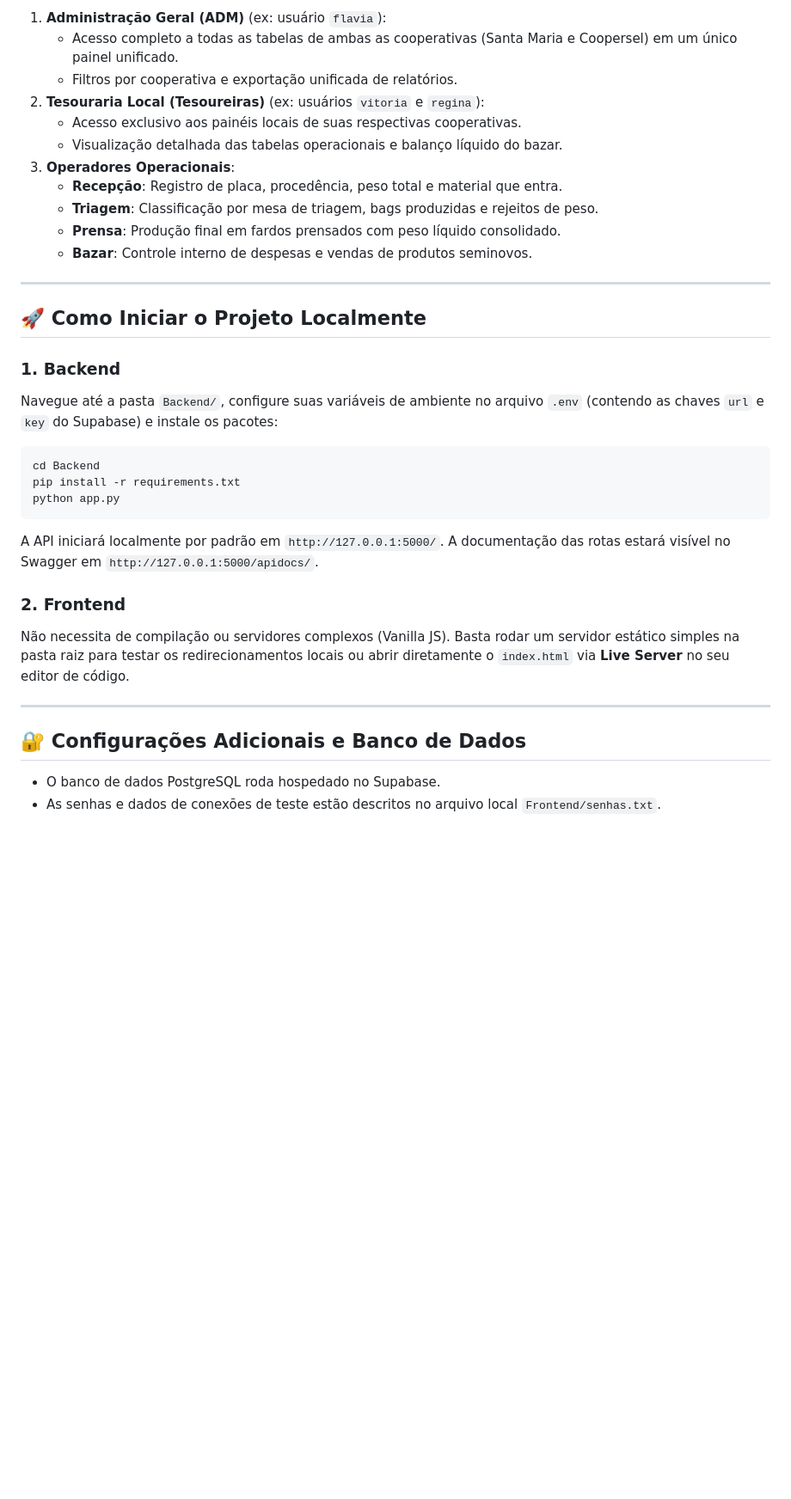
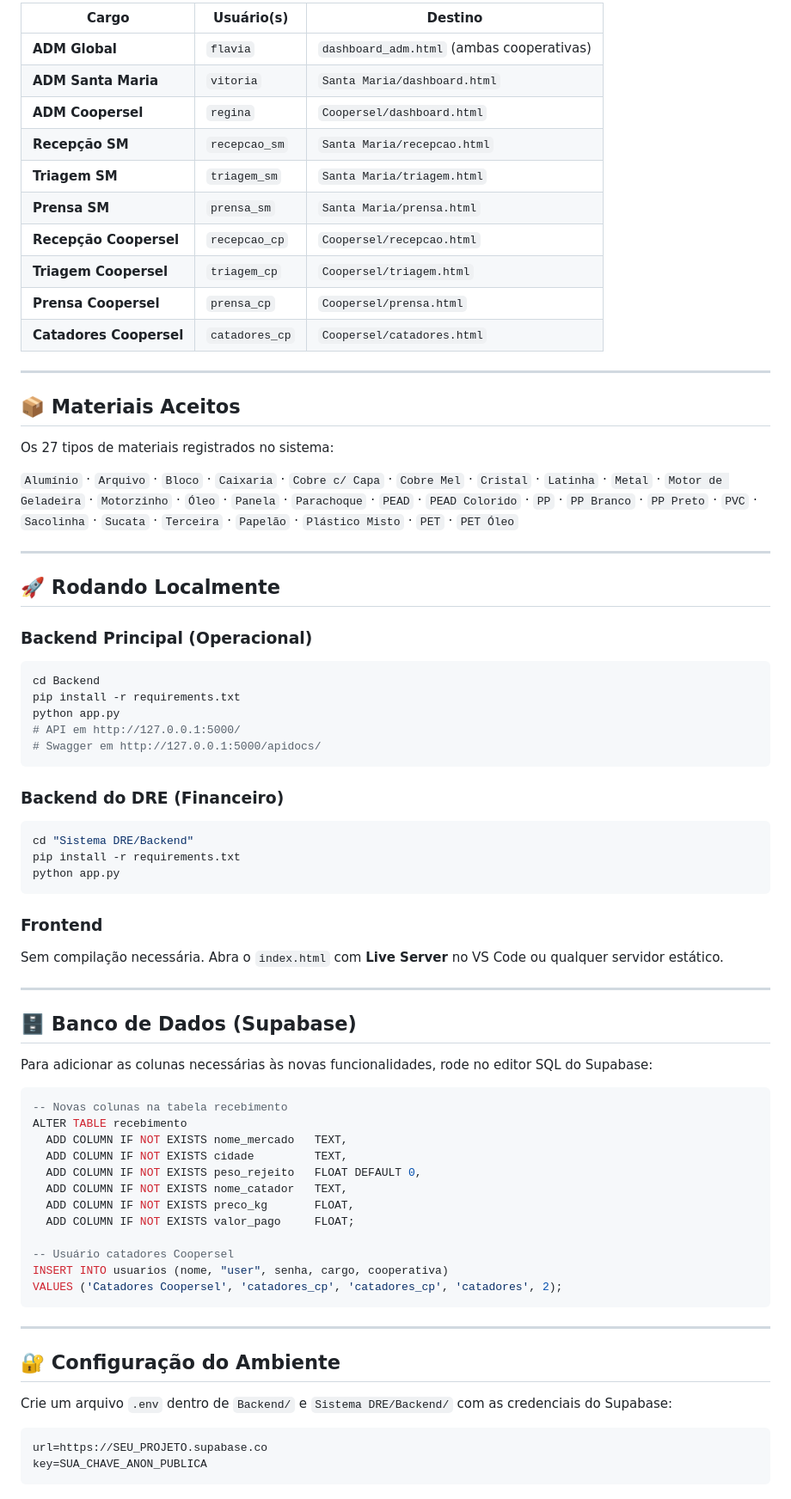
Before and after one commit to JvictorMarcon/Frontend_cooperativas, a Markdown page: README.md, the part around one of its changes. Shown at 86% size. GitHub-like rendering; blank space fills up the shorter version.

````diff
--- a/README.md
+++ b/README.md
@@ -71,36 +87,76 @@ Todos os colaboradores acessam a plataforma através de uma única tela de entra
 
-1. **Administração Geral (ADM)** (ex: usuário `flavia`):
-   * Acesso completo a todas as tabelas de ambas as cooperativas (Santa Maria e Coopersel) em um único painel unificado.
-   * Filtros por cooperativa e exportação unificada de relatórios.
-2. **Tesouraria Local (Tesoureiras)** (ex: usuários `vitoria` e `regina`):
-   * Acesso exclusivo aos painéis locais de suas respectivas cooperativas.
-   * Visualização detalhada das tabelas operacionais e balanço líquido do bazar.
-3. **Operadores Operacionais**:
-   * **Recepção**: Registro de placa, procedência, peso total e material que entra.
-   * **Triagem**: Classificação por mesa de triagem, bags produzidas e rejeitos de peso.
-   * **Prensa**: Produção final em fardos prensados com peso líquido consolidado.
-   * **Bazar**: Controle interno de despesas e vendas de produtos seminovos.
+| Cargo | Usuário(s) | Destino |
+|---|---|---|
+| **ADM Global** | `flavia` | `dashboard_adm.html` (ambas cooperativas) |
+| **ADM Santa Maria** | `vitoria` | `Santa Maria/dashboard.html` |
+| **ADM Coopersel** | `regina` | `Coopersel/dashboard.html` |
+| **Recepção SM** | `recepcao_sm` | `Santa Maria/recepcao.html` |
+| **Triagem SM** | `triagem_sm` | `Santa Maria/triagem.html` |
+| **Prensa SM** | `prensa_sm` | `Santa Maria/prensa.html` |
+| **Recepção Coopersel** | `recepcao_cp` | `Coopersel/recepcao.html` |
+| **Triagem Coopersel** | `triagem_cp` | `Coopersel/triagem.html` |
+| **Prensa Coopersel** | `prensa_cp` | `Coopersel/prensa.html` |
+| **Catadores Coopersel** | `catadores_cp` | `Coopersel/catadores.html` |
 
 ---
 
-## 🚀 Como Iniciar o Projeto Localmente
+## 📦 Materiais Aceitos
 
-### 1. Backend
-Navegue até a pasta `Backend/`, configure suas variáveis de ambiente no arquivo `.env` (contendo as chaves `url` e `key` do Supabase) e instale os pacotes:
+Os 27 tipos de materiais registrados no sistema:
 
+`Alumínio` · `Arquivo` · `Bloco` · `Caixaria` · `Cobre c/ Capa` · `Cobre Mel` · `Cristal` · `Latinha` · `Metal` · `Motor de Geladeira` · `Motorzinho` · `Óleo` · `Panela` · `Parachoque` · `PEAD` · `PEAD Colorido` · `PP` · `PP Branco` · `PP Preto` · `PVC` · `Sacolinha` · `Sucata` · `Terceira` · `Papelão` · `Plástico Misto` · `PET` · `PET Óleo`
+
+---
+
+## 🚀 Rodando Localmente
+
+### Backend Principal (Operacional)
 ```bash
 cd Backend
 pip install -r requirements.txt
 python app.py
+# API em http://127.0.0.1:5000/
+# Swagger em http://127.0.0.1:5000/apidocs/
 ```
-A API iniciará localmente por padrão em `http://127.0.0.1:5000/`. A documentação das rotas estará visível no Swagger em `http://127.0.0.1:5000/apidocs/`.
 
-### 2. Frontend
-Não necessita de compilação ou servidores complexos (Vanilla JS). Basta rodar um servidor estático simples na pasta raiz para testar os redirecionamentos locais ou abrir diretamente o `index.html` via **Live Server** no seu editor de código.
+### Backend do DRE (Financeiro)
+```bash
+cd "Sistema DRE/Backend"
+pip install -r requirements.txt
+python app.py
+```
+
+### Frontend
+Sem compilação necessária. Abra o `index.html` com **Live Server** no VS Code ou qualquer servidor estático.
 
 ---
 
-## 🔐 Configurações Adicionais e Banco de Dados
+## 🗄️ Banco de Dados (Supabase)
 
-* O banco de dados PostgreSQL roda hospedado no Supabase.
-* As senhas e dados de conexões de teste estão descritos no arquivo local `Frontend/senhas.txt`.
+Para adicionar as colunas necessárias às novas funcionalidades, rode no editor SQL do Supabase:
+
+```sql
+-- Novas colunas na tabela recebimento
+ALTER TABLE recebimento
+  ADD COLUMN IF NOT EXISTS nome_mercado   TEXT,
+  ADD COLUMN IF NOT EXISTS cidade         TEXT,
+  ADD COLUMN IF NOT EXISTS peso_rejeito   FLOAT DEFAULT 0,
+  ADD COLUMN IF NOT EXISTS nome_catador   TEXT,
+  ADD COLUMN IF NOT EXISTS preco_kg       FLOAT,
+  ADD COLUMN IF NOT EXISTS valor_pago     FLOAT;
+
+-- Usuário catadores Coopersel
+INSERT INTO usuarios (nome, "user", senha, cargo, cooperativa)
+VALUES ('Catadores Coopersel', 'catadores_cp', 'catadores_cp', 'catadores', 2);
+```
+
+---
+
+## 🔐 Configuração do Ambiente
+
+Crie um arquivo `.env` dentro de `Backend/` e `Sistema DRE/Backend/` com as credenciais do Supabase:
+
+```env
+url=https://SEU_PROJETO.supabase.co
+key=SUA_CHAVE_ANON_PUBLICA
+```
````
Also changed, not shown: other parts of README.md (+54 -38 lines).
